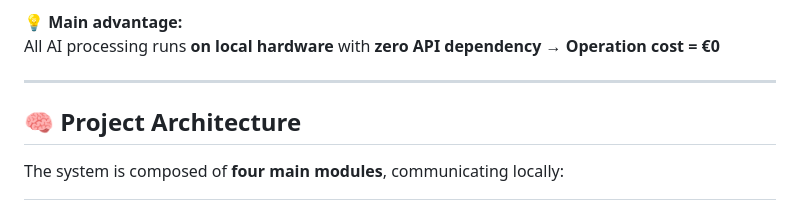
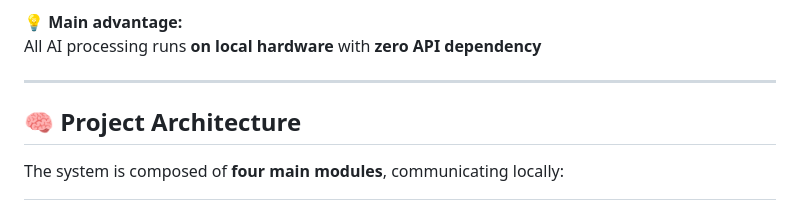
Before and after one commit to pascuord/chatbot_locla_mvp, a Markdown page: README.md, the part around the change. Rendered like a GitHub page; folded sections open.

Commit message:
docs(readme): update

```diff
--- a/README.md
+++ b/README.md
@@ -168,7 +168,7 @@ Frontend Developer & AI Enthusiast
 An advanced conversational chatbot acting as a **cosmetics expert**, powered by a **RAG (Retrieval-Augmented Generation)** architecture and a **Llama 3 (8B)** open-source LLM running **fully locally on an NVIDIA GPU**.
 
 💡 **Main advantage:**
-All AI processing runs **on local hardware** with **zero API dependency** → **Operation cost = €0**
+All AI processing runs **on local hardware** with **zero API dependency**
 
 ---
 
```
